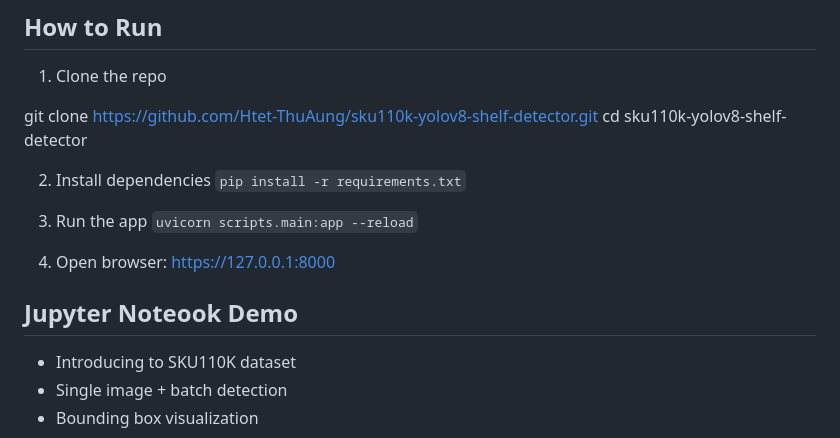
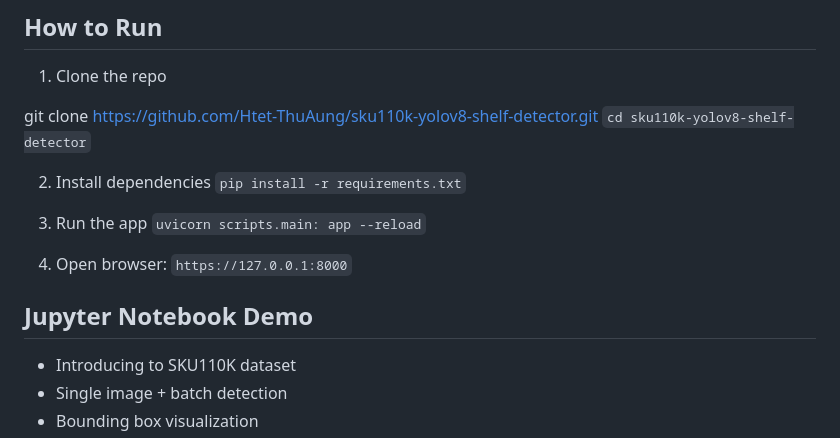
Before and after one commit to Htet-ThuAung/sku110k-yolov8-shelf-detector, a Markdown page: README.md, the part around the change. Rendered like a GitHub page.

```diff
--- a/README.md
+++ b/README.md
@@ -97,19 +97,19 @@ sku110k-yolov8-shelf-detector/
 1. Clone the repo
 
 git clone https://github.com/Htet-ThuAung/sku110k-yolov8-shelf-detector.git
-cd sku110k-yolov8-shelf-detector
+`cd sku110k-yolov8-shelf-detector`
 
 2. Install dependencies
 `pip install -r requirements.txt`
 
 3. Run the app
-`uvicorn scripts.main:app --reload`
+`uvicorn scripts.main: app --reload`
 
 4. Open browser:
-https://127.0.0.1:8000
+`https://127.0.0.1:8000`
 
 
-## Jupyter Noteook Demo
+## Jupyter Notebook Demo
 - Introducing to SKU110K dataset
 - Single image + batch detection
 - Bounding box visualization
```
